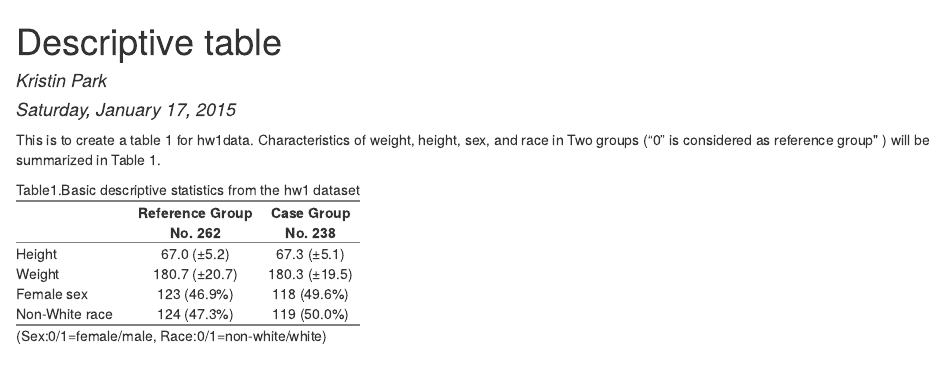
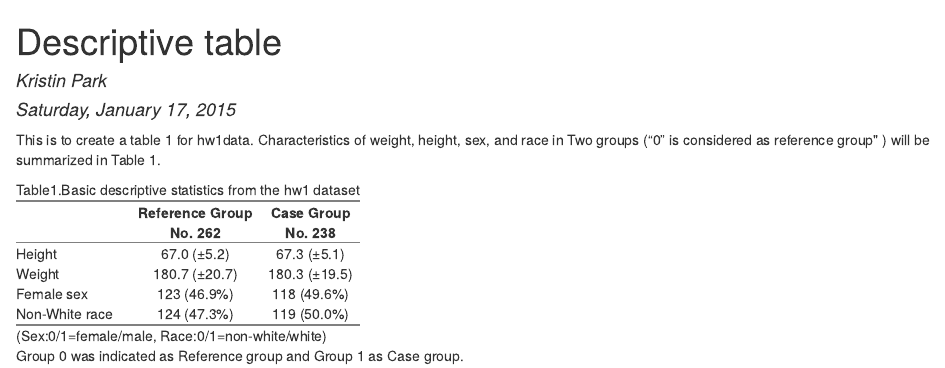
Before and after one commit to ssp400/HW1, an R Markdown document (hw1-kp2.Rmd): the page in a window 1100 px wide, from its top. The pictures show the output file hw1-kp2.html that the author committed with the source, opened offline.

Commit message:
Adding caption
Adding description on identifying groups for reference or case.

````diff
--- a/hw1-kp2.Rmd
+++ b/hw1-kp2.Rmd
@@ -68,3 +68,4 @@ htmlTable(mergeDesc(t1),
           tfoot = "(Sex:0/1=female/male, Race:0/1=non-white/white)")
 
 ```
+Group 0 was indicated as Reference group and Group 1 as Case group.
````
Also changed, not shown: hw1-kp2.html.
